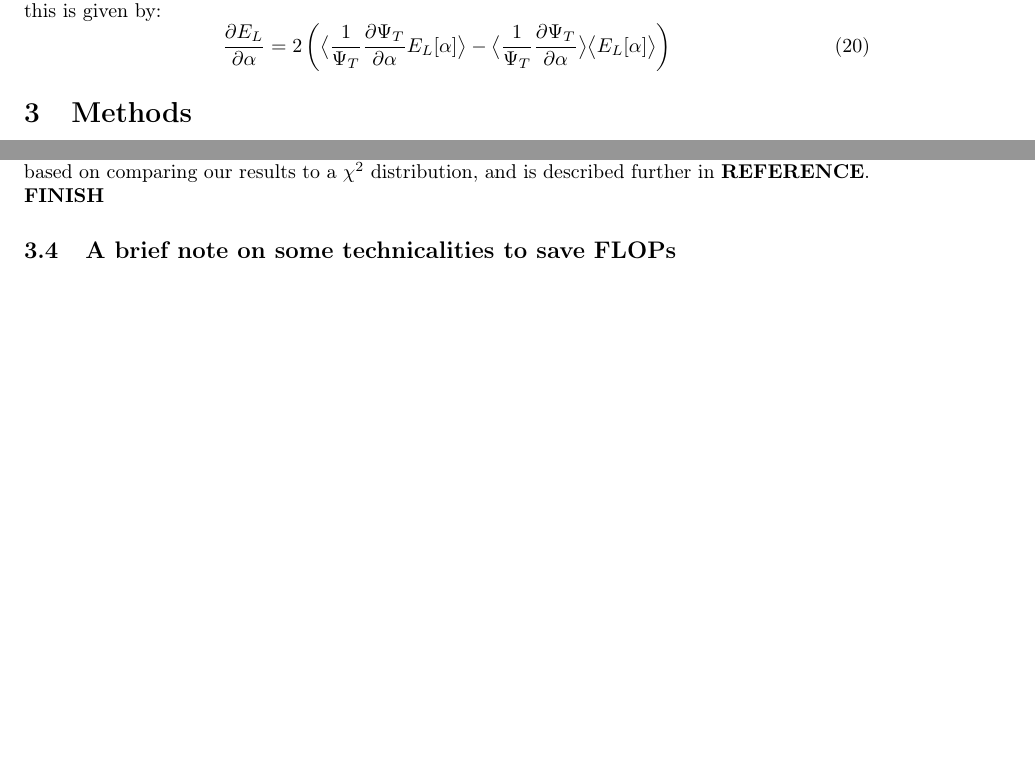
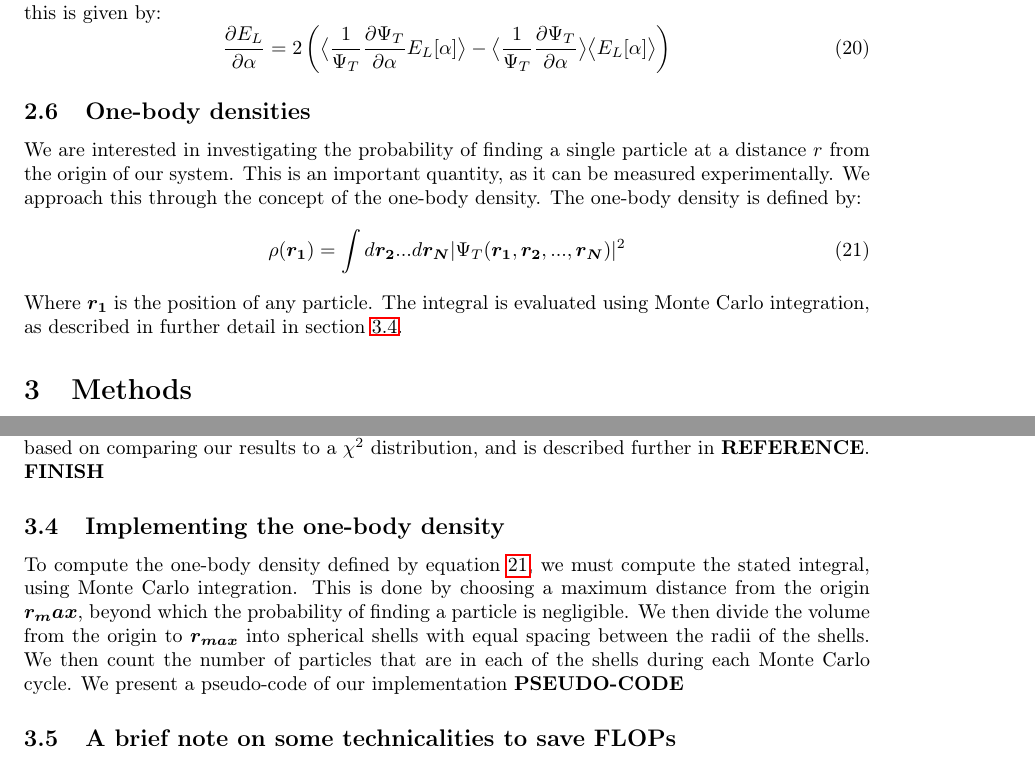
Before and after one commit to dulte/CompPhys2, a LaTeX paper (Project1/Report/Project1.tex): two parts of pages 5 and 6 of 11, joined at a grey line, cut so that both start at the same text, the shorter picture padded with empty space. Compiled offline with pdfLaTeX.

Commit message:
One-body density report

```diff
--- a/Project1/Report/Project1.tex
+++ b/Project1/Report/Project1.tex
@@ -51,7 +51,7 @@
 \lstset{breaklines}
 \title{FYS4411 - Project 1\\
 Variational Monte Carlo}
-\author{Daniel Heinesen, Gunnar Lange \& \tiny Aram Salihi}
+\author{Daniel Heinesen, Gunnar Lange \& Aram Salihi}
 \begin{document}
 \maketitle
 \begin{abstract}
@@ -178,9 +178,12 @@ We therefore require the derivative of the local energy. We show in appendix \te
 \frac{\partial E_L}{\partial \alpha}=2\left(\big\langle \frac{1}{\Psi_T}\frac{\partial \Psi_T}{\partial \alpha}E_L[\alpha]\big\rangle-\big\langle \frac{1}{\Psi_T}\frac{\partial \Psi_T}{\partial \alpha}\big\rangle \big\langle E_L[\alpha]\big\rangle\right)
 \end{equation}
 
-
-
-
+\subsection{One-body densities}
+We are interested in investigating the probability of finding a single particle at a distance $r$ from the origin of our system. This is an important quantity, as it can be measured experimentally. We approach this through the concept of the one-body density. The one-body density is defined by:
+\begin{equation}\label{eq:OneBodyDensity}
+\rho(\boldsymbol{r_1})=\int d\boldsymbol{r_2}...d\boldsymbol{r_N}|\Psi_T(\boldsymbol{r_1},\boldsymbol{r_2},...,\boldsymbol{r_N})|^2
+\end{equation}
+Where $\boldsymbol{r_1}$ is the position of any particle. The integral is evaluated using Monte Carlo integration, as described in further detail in section \ref{sec:MetOneBody}.
 
 
 
@@ -214,6 +217,9 @@ We are interested in knowing when $\gamma^k(1)\approx 0$. This can be found by h
 \linebreak
 We use an alternative, automatic, approach to estimate when the covariance is small. This is based on comparing our results to a $\chi^2$ distribution, and is described further in \textbf{REFERENCE}.
 \textbf{FINISH}
+\subsection{Implementing the one-body density}\label{sec:MetOneBody}
+To compute the one-body density defined by equation \ref{eq:OneBodyDensity}, we must compute the stated integral, using Monte Carlo integration. This is done by choosing a maximum distance from the origin $\boldsymbol{r_max}$, beyond which the probability of finding a particle is negligible. We then divide the volume from the origin to $\boldsymbol{r_{max}}$ into spherical shells with equal spacing between the radii of the shells. We then count the number of particles that are in each of the shells during each Monte Carlo cycle. We present a pseudo-code of our implementation \textbf{PSEUDO-CODE}
+
 \subsection{A brief note on some technicalities to save FLOPs}
 \subsection{Benchmarks}
 
```
Also changed, not shown: Project1/Report/Project1.pdf, Project1/Report/Project1.tex (2 more changed lines).
